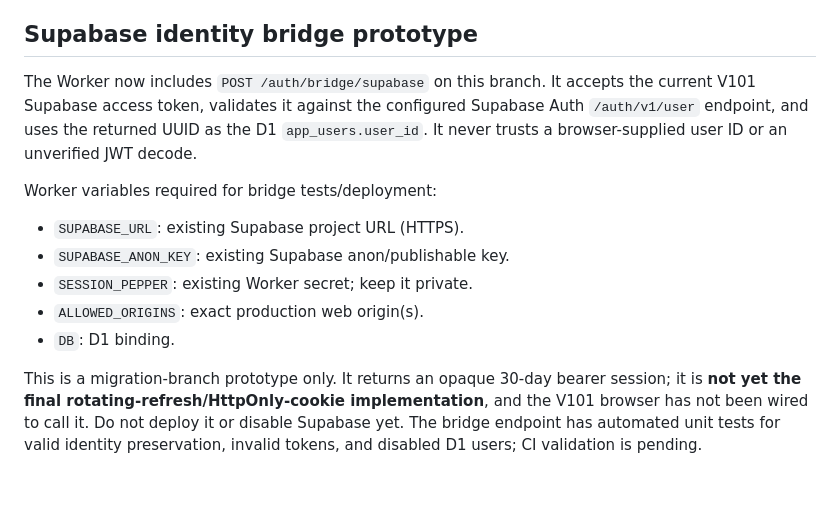
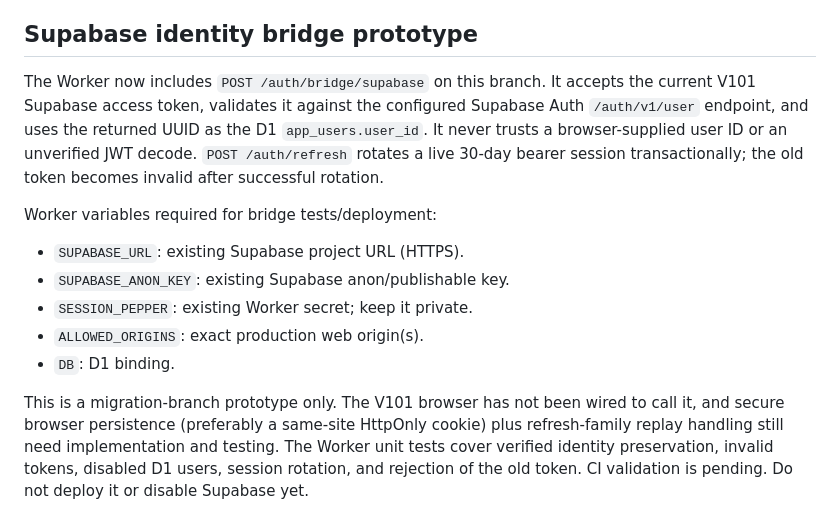
Before and after one commit to Artistlvelup/Artist-level-up, a Markdown page: migrations/d1/README.md, the part around the change. Rendered like a GitHub page; blank space fills up the shorter version.

Commit message:
Update bridge notes for rotating sessions and remaining cutover gates

```diff
--- a/migrations/d1/README.md
+++ b/migrations/d1/README.md
@@ -27,7 +27,7 @@ Foreign-key constraints are intentionally omitted from the first SQLite schema p
 
 ## Supabase identity bridge prototype
 
-The Worker now includes `POST /auth/bridge/supabase` on this branch. It accepts the current V101 Supabase access token, validates it against the configured Supabase Auth `/auth/v1/user` endpoint, and uses the returned UUID as the D1 `app_users.user_id`. It never trusts a browser-supplied user ID or an unverified JWT decode.
+The Worker now includes `POST /auth/bridge/supabase` on this branch. It accepts the current V101 Supabase access token, validates it against the configured Supabase Auth `/auth/v1/user` endpoint, and uses the returned UUID as the D1 `app_users.user_id`. It never trusts a browser-supplied user ID or an unverified JWT decode. `POST /auth/refresh` rotates a live 30-day bearer session transactionally; the old token becomes invalid after successful rotation.
 
 Worker variables required for bridge tests/deployment:
 - `SUPABASE_URL`: existing Supabase project URL (HTTPS).
@@ -36,4 +36,4 @@ Worker variables required for bridge tests/deployment:
 - `ALLOWED_ORIGINS`: exact production web origin(s).
 - `DB`: D1 binding.
 
-This is a migration-branch prototype only. It returns an opaque 30-day bearer session; it is **not yet the final rotating-refresh/HttpOnly-cookie implementation**, and the V101 browser has not been wired to call it. Do not deploy it or disable Supabase yet. The bridge endpoint has automated unit tests for valid identity preservation, invalid tokens, and disabled D1 users; CI validation is pending.
+This is a migration-branch prototype only. The V101 browser has not been wired to call it, and secure browser persistence (preferably a same-site HttpOnly cookie) plus refresh-family replay handling still need implementation and testing. The Worker unit tests cover verified identity preservation, invalid tokens, disabled D1 users, session rotation, and rejection of the old token. CI validation is pending. Do not deploy it or disable Supabase yet.
```
